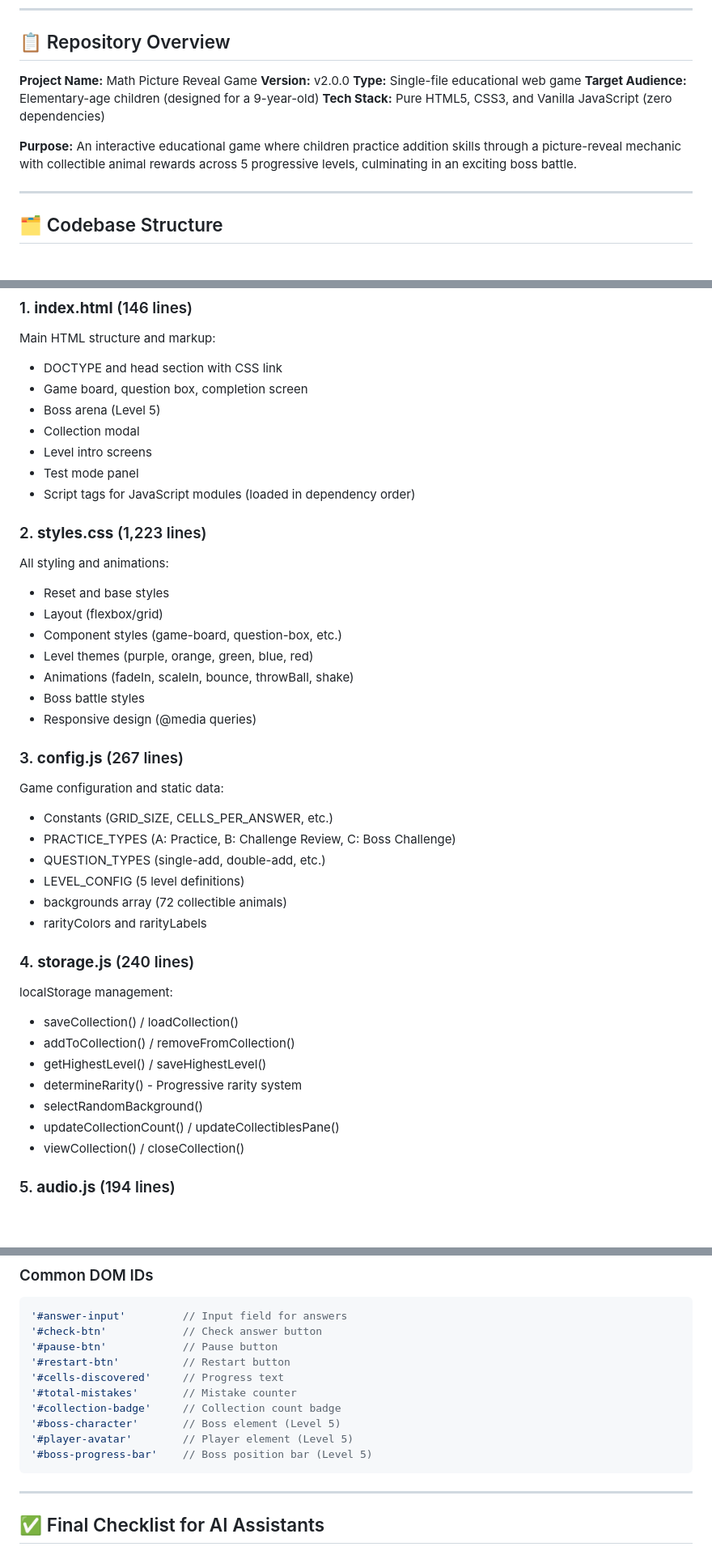
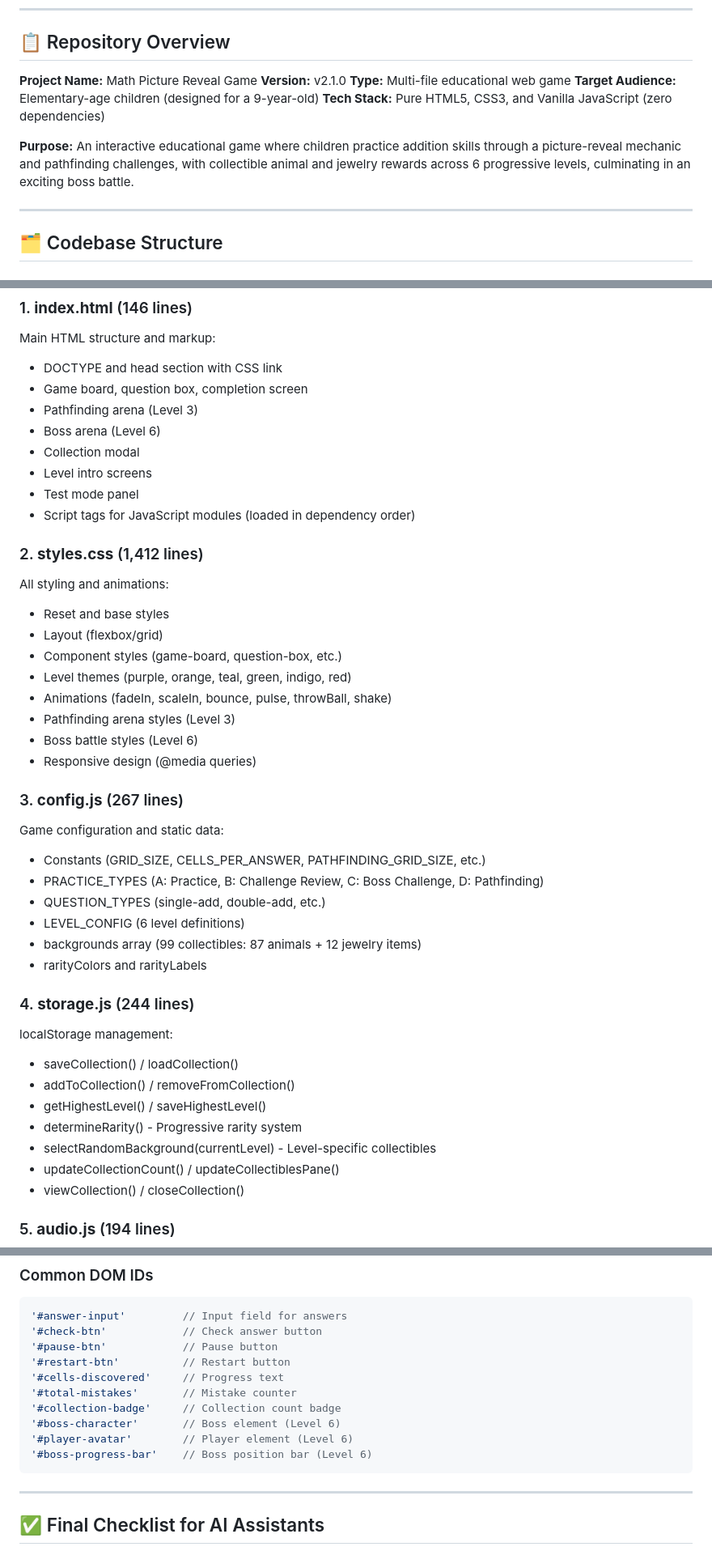
Before and after one commit to zilinsky-o/math-reveal, a Markdown page: CLAUDE.md, 3 parts joined by grey strips. Shown at 81% size. Rendered like a GitHub page; blank space fills up the shorter version.

````diff
--- a/CLAUDE.md
+++ b/CLAUDE.md
@@ -7,12 +7,12 @@ This document provides comprehensive guidance for AI assistants working on the M
 ## 📋 Repository Overview
 
 **Project Name:** Math Picture Reveal Game
-**Version:** v2.0.0
-**Type:** Single-file educational web game
+**Version:** v2.1.0
+**Type:** Multi-file educational web game
 **Target Audience:** Elementary-age children (designed for a 9-year-old)
 **Tech Stack:** Pure HTML5, CSS3, and Vanilla JavaScript (zero dependencies)
 
-**Purpose:** An interactive educational game where children practice addition skills through a picture-reveal mechanic with collectible animal rewards across 5 progressive levels, culminating in an exciting boss battle.
+**Purpose:** An interactive educational game where children practice addition skills through a picture-reveal mechanic and pathfinding challenges, with collectible animal and jewelry rewards across 6 progressive levels, culminating in an exciting boss battle.
 
 ---
 
@@ -61,38 +61,40 @@ This document provides comprehensive guidance for AI assistants working on the M
 Main HTML structure and markup:
 - DOCTYPE and head section with CSS link
 - Game board, question box, completion screen
-- Boss arena (Level 5)
+- Pathfinding arena (Level 3)
+- Boss arena (Level 6)
 - Collection modal
 - Level intro screens
 - Test mode panel
 - Script tags for JavaScript modules (loaded in dependency order)
 
-### 2. **styles.css** (1,223 lines)
+### 2. **styles.css** (1,412 lines)
 All styling and animations:
 - Reset and base styles
 - Layout (flexbox/grid)
 - Component styles (game-board, question-box, etc.)
-- Level themes (purple, orange, green, blue, red)
-- Animations (fadeIn, scaleIn, bounce, throwBall, shake)
-- Boss battle styles
+- Level themes (purple, orange, teal, green, indigo, red)
+- Animations (fadeIn, scaleIn, bounce, pulse, throwBall, shake)
+- Pathfinding arena styles (Level 3)
+- Boss battle styles (Level 6)
 - Responsive design (@media queries)
 
 ### 3. **config.js** (267 lines)
 Game configuration and static data:
-- Constants (GRID_SIZE, CELLS_PER_ANSWER, etc.)
-- PRACTICE_TYPES (A: Practice, B: Challenge Review, C: Boss Challenge)
+- Constants (GRID_SIZE, CELLS_PER_ANSWER, PATHFINDING_GRID_SIZE, etc.)
+- PRACTICE_TYPES (A: Practice, B: Challenge Review, C: Boss Challenge, D: Pathfinding)
 - QUESTION_TYPES (single-add, double-add, etc.)
-- LEVEL_CONFIG (5 level definitions)
-- backgrounds array (72 collectible animals)
+- LEVEL_CONFIG (6 level definitions)
+- backgrounds array (99 collectibles: 87 animals + 12 jewelry items)
 - rarityColors and rarityLabels
 
-### 4. **storage.js** (240 lines)
+### 4. **storage.js** (244 lines)
 localStorage management:
 - saveCollection() / loadCollection()
 - addToCollection() / removeFromCollection()
 - getHighestLevel() / saveHighestLevel()
 - determineRarity() - Progressive rarity system
-- selectRandomBackground()
+- selectRandomBackground(currentLevel) - Level-specific collectibles
 - updateCollectionCount() / updateCollectiblesPane()
 - viewCollection() / closeCollection()
 
@@ -815,9 +853,9 @@ index.html?test=true
 '#cells-discovered'     // Progress text
 '#total-mistakes'       // Mistake counter
 '#collection-badge'     // Collection count badge
-'#boss-character'       // Boss element (Level 5)
-'#player-avatar'        // Player element (Level 5)
-'#boss-progress-bar'    // Boss position bar (Level 5)
+'#boss-character'       // Boss element (Level 6)
+'#player-avatar'        // Player element (Level 6)
+'#boss-progress-bar'    // Boss position bar (Level 6)
 ```
 
 ---
````
Also changed, not shown: other parts of CLAUDE.md (+62 -26 lines).
